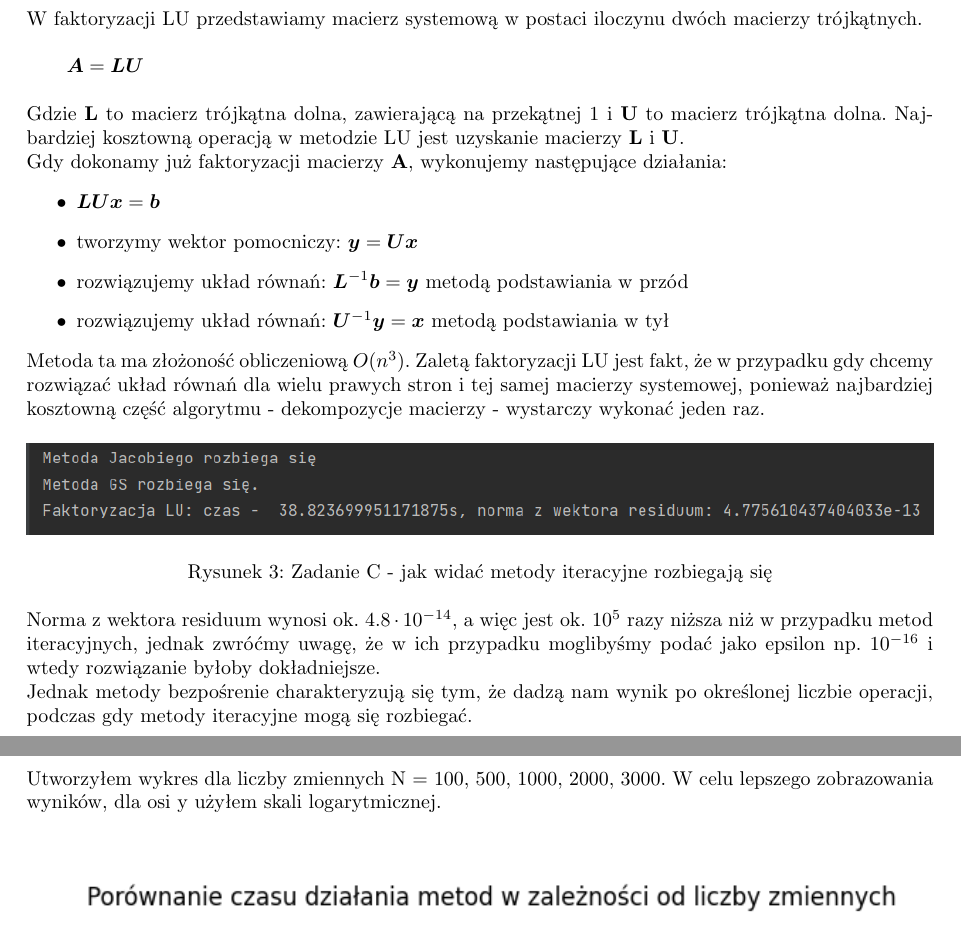
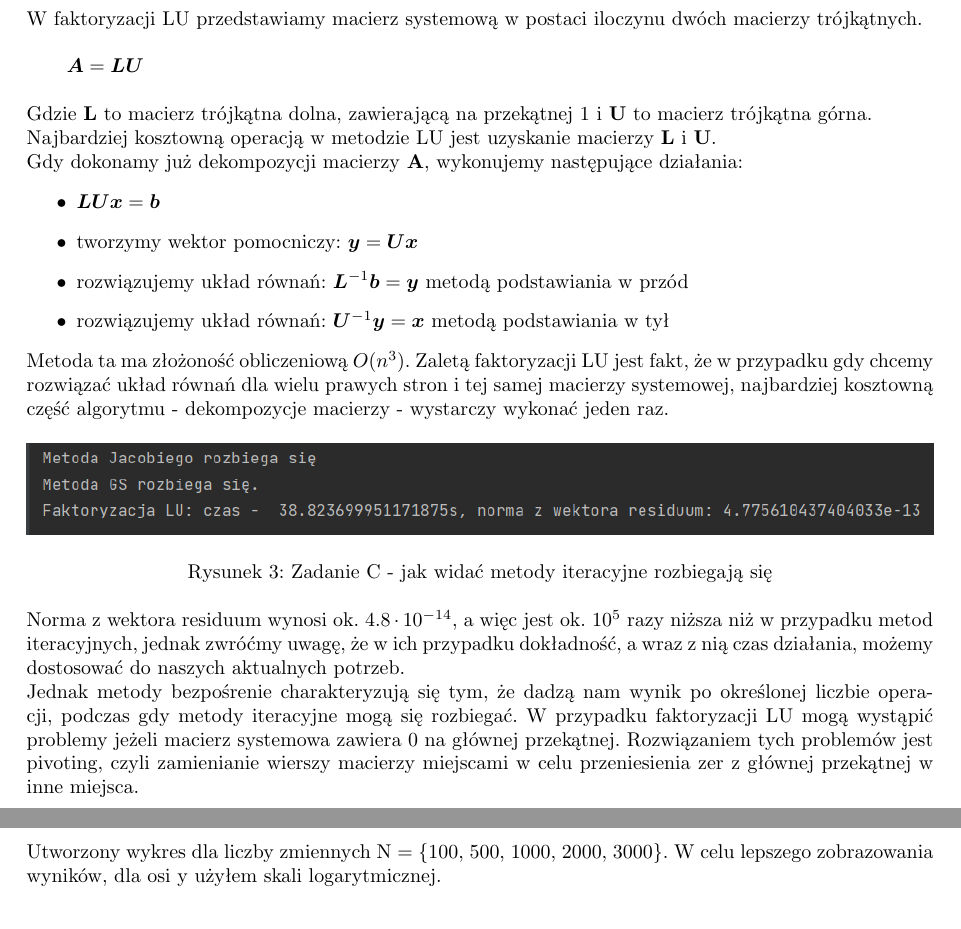
Before and after one commit to Pestap/MetodyNumeryczne, a LaTeX document (Projekt2/SprawozdanieProjekt2_184531.tex): two parts of pages 5 and 6 of 8, joined at a grey line, cut so that both start at the same text. Compiled offline with pdfLaTeX.

Commit message:
Skończony projekt 2

```diff
--- a/Projekt2/SprawozdanieProjekt2_184531.tex
+++ b/Projekt2/SprawozdanieProjekt2_184531.tex
@@ -203,10 +205,10 @@
 
     $\bm{A} = \bm{L}\bm{U}$ \\
 
-    \noindent Gdzie \textbf{L} to macierz trójkątna dolna, zawierającą na przekątnej 1 i \textbf{U} to macierz trójkątna dolna.
+    \noindent Gdzie \textbf{L} to macierz trójkątna dolna, zawierającą na przekątnej 1 i \textbf{U} to macierz trójkątna górna.\\
     Najbardziej kosztowną operacją w metodzie LU jest uzyskanie macierzy \textbf{L} i \textbf{U}.
 
-    \noindent Gdy dokonamy już faktoryzacji macierzy \textbf{A}, wykonujemy następujące działania:
+    \noindent Gdy dokonamy już dekompozycji macierzy \textbf{A}, wykonujemy następujące działania:
     \begin{itemize}
         \item $\bm{L}\bm{U}\bm{x} = \bm{b}$
         \item tworzymy wektor pomocniczy: $\bm{y} = \bm{U}\bm{x}$
@@ -216,7 +218,7 @@
 
     \noindent Metoda ta ma złożoność obliczeniową $O(n^3)$. Zaletą faktoryzacji LU jest fakt,
     że w przypadku gdy chcemy rozwiązać układ równań dla wielu prawych stron i tej samej macierzy
-    systemowej, ponieważ najbardziej kosztowną część algorytmu - dekompozycje macierzy - wystarczy
+    systemowej, najbardziej kosztowną część algorytmu - dekompozycje macierzy - wystarczy
     wykonać jeden raz.
 
     \begin{figure}[h]
@@ -230,13 +232,15 @@
 
     \noindent Norma z wektora residuum wynosi ok. $4.8 \cdot 10^{-14} $,
     a więc jest ok. $10^5 $ razy niższa niż w przypadku metod iteracyjnych, jednak zwróćmy uwagę,
-    że w ich przypadku moglibyśmy podać jako epsilon np. $10^{-16}$ i wtedy rozwiązanie byłoby dokładniejsze.
+    że w ich przypadku dokładność, a wraz z nią czas działania, możemy dostosować do naszych aktualnych potrzeb.
 
     \noindent Jednak metody bezpośrenie charakteryzują się tym, że dadzą nam wynik po określonej liczbie operacji,
-    podczas gdy metody iteracyjne mogą się rozbiegać.
+    podczas gdy metody iteracyjne mogą się rozbiegać. W przypadku faktoryzacji LU mogą wystąpić problemy jeżeli macierz systemowa
+    zawiera 0 na głównej przekątnej. Rozwiązaniem tych problemów jest pivoting, czyli zamienianie wierszy macierzy miejscami
+    w celu przeniesienia zer z głównej przekątnej w inne miejsca.
     \newpage
     \section{Zadanie E}
-    Utworzyłem wykres dla liczby zmiennych N = {100, 500, 1000, 2000, 3000}.
+    Utworzony wykres dla liczby zmiennych N = \{100, 500, 1000, 2000, 3000\}.
     W celu lepszego zobrazowania wyników, dla osi y użyłem skali logarytmicznej.
 
 
```
Also changed, not shown: Projekt2/SprawozdanieProjekt2_184531.pdf, Projekt2/SprawozdanieProjekt2_184531.tex (22 more changed lines), 2 other files.
